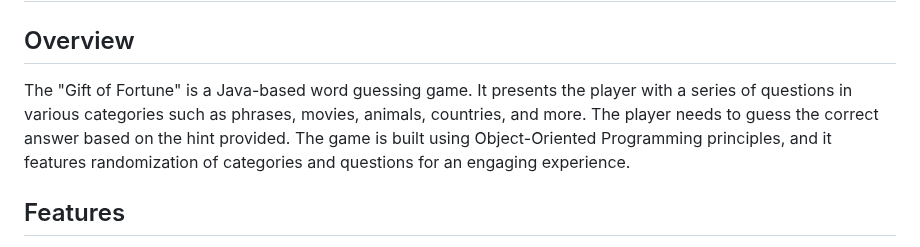
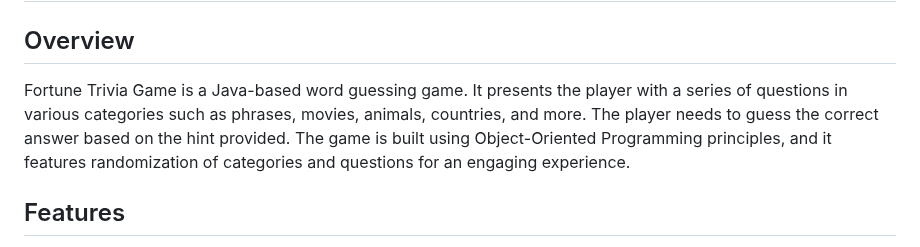
Before and after one commit to LeonAaron/Portfolio, a Markdown page: Fortune Trivia Game/README.md, the part around the change. Rendered like a GitHub page.

```diff
--- a/Fortune Trivia Game/README.md
+++ b/Fortune Trivia Game/README.md
@@ -3,7 +3,7 @@ Here’s the complete README.md file with all the requested sections, including
 # Fortune Trivia Game
 
 ## Overview
-The "Gift of Fortune" is a Java-based word guessing game. It presents the player with a series of questions in various categories such as phrases, movies, animals, countries, and more. The player needs to guess the correct answer based on the hint provided. The game is built using Object-Oriented Programming principles, and it features randomization of categories and questions for an engaging experience.
+Fortune Trivia Game is a Java-based word guessing game. It presents the player with a series of questions in various categories such as phrases, movies, animals, countries, and more. The player needs to guess the correct answer based on the hint provided. The game is built using Object-Oriented Programming principles, and it features randomization of categories and questions for an engaging experience.
 
 ## Features
 - Multiple categories for questions (e.g., "Phrase", "Movie Title", "Animal", "Country", etc.)
```
